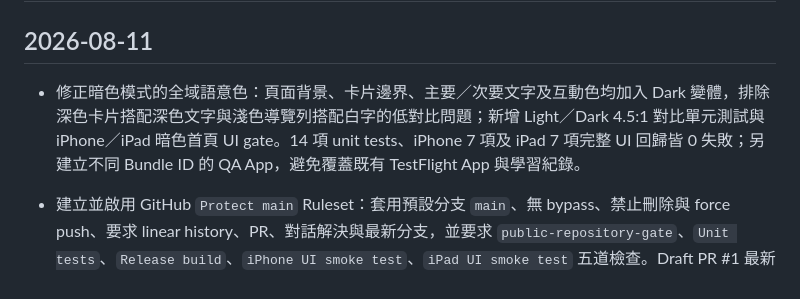
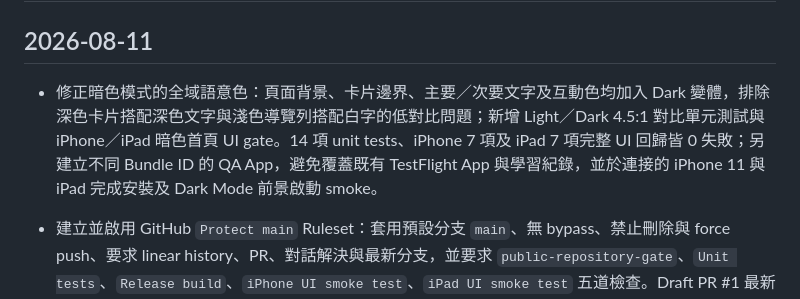
Before and after one commit to playjackhsu-cpu/3Tcrane, a Markdown page: Docs/09_工作紀錄/CHANGELOG.md, the part around the change. Drawn GitHub-style.

Commit message:
docs: record physical dark mode smoke

```diff
--- a/Docs/09_工作紀錄/CHANGELOG.md
+++ b/Docs/09_工作紀錄/CHANGELOG.md
@@ -2,7 +2,7 @@
 
 ## 2026-08-11
 
-- 修正暗色模式的全域語意色：頁面背景、卡片邊界、主要／次要文字及互動色均加入 Dark 變體，排除深色卡片搭配深色文字與淺色導覽列搭配白字的低對比問題；新增 Light／Dark 4.5:1 對比單元測試與 iPhone／iPad 暗色首頁 UI gate。14 項 unit tests、iPhone 7 項及 iPad 7 項完整 UI 回歸皆 0 失敗；另建立不同 Bundle ID 的 QA App，避免覆蓋既有 TestFlight App 與學習紀錄。
+- 修正暗色模式的全域語意色：頁面背景、卡片邊界、主要／次要文字及互動色均加入 Dark 變體，排除深色卡片搭配深色文字與淺色導覽列搭配白字的低對比問題；新增 Light／Dark 4.5:1 對比單元測試與 iPhone／iPad 暗色首頁 UI gate。14 項 unit tests、iPhone 7 項及 iPad 7 項完整 UI 回歸皆 0 失敗；另建立不同 Bundle ID 的 QA App，避免覆蓋既有 TestFlight App 與學習紀錄，並於連接的 iPhone 11 與 iPad 完成安裝及 Dark Mode 前景啟動 smoke。
 - 建立並啟用 GitHub `Protect main` Ruleset：套用預設分支 `main`、無 bypass、禁止刪除與 force push、要求 linear history、PR、對話解決與最新分支，並要求 `public-repository-gate`、`Unit tests`、`Release build`、`iPhone UI smoke test`、`iPad UI smoke test` 五道檢查。Draft PR #1 最新 Governance 與 iOS CI workflow 均已完成且成功，PR 維持 Draft、未合併。
 - 產生並稽核 0.1.0（build 5）App Store archive，確認 iPad 比例修正、內容版 `0.2.1`、983 題候選、15 個題圖與 17 題治理例外，且未含私有來源定位、原始 PDF、敏感路徑或憑證；Apple 上傳與處理完成後已加入既有內部群組，目前顯示「正在測試」。未建立外部測試，未送 Beta App Review 或 App Review。
 - 將首個公開基線提交至 `agent/initial-public-baseline`（commit `eb0621d`）並建立 Draft PR #1；首輪 GitHub Actions 的 Governance、12 項 unit／升級保留、Release build、iPhone UI smoke 與 iPad UI smoke 全數通過。PR 維持 Draft，尚未合併至 `main`。
```
Also changed, not shown: Docs/09_工作紀錄/CURRENT_STATE.md (+1 -1 lines).
